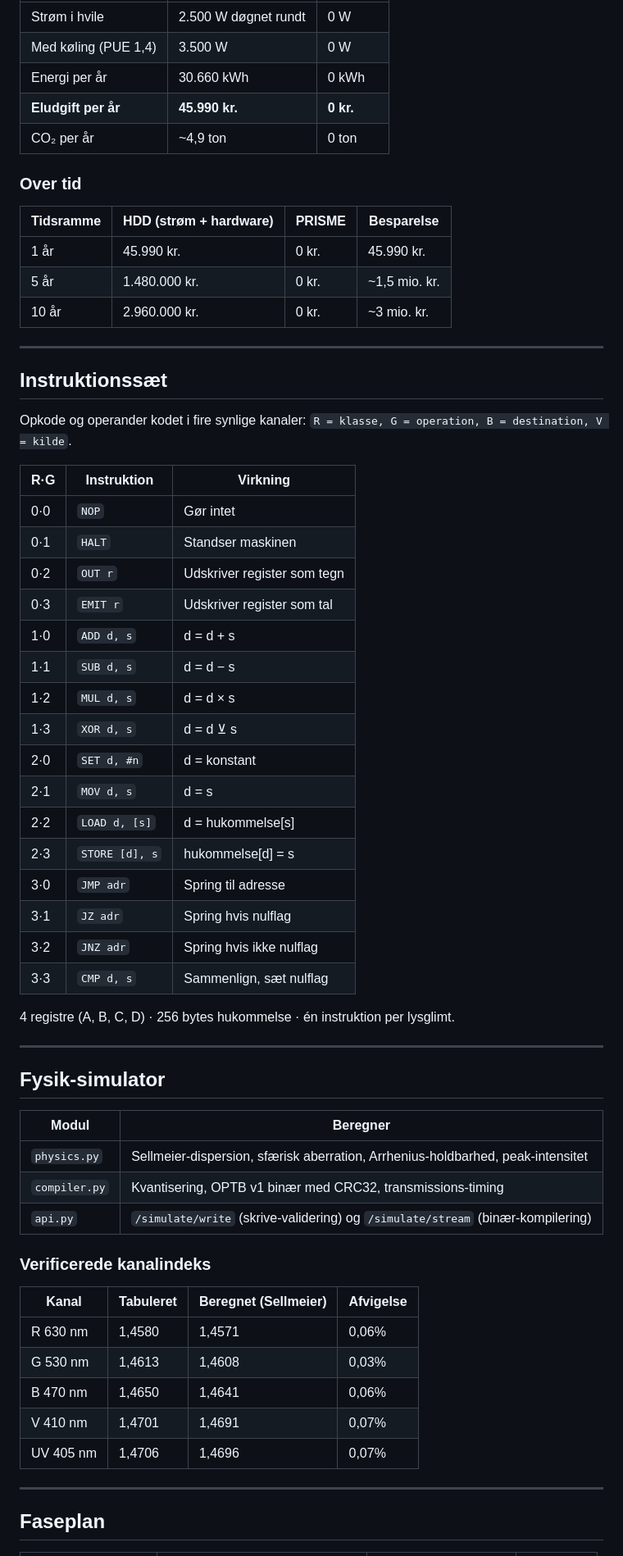
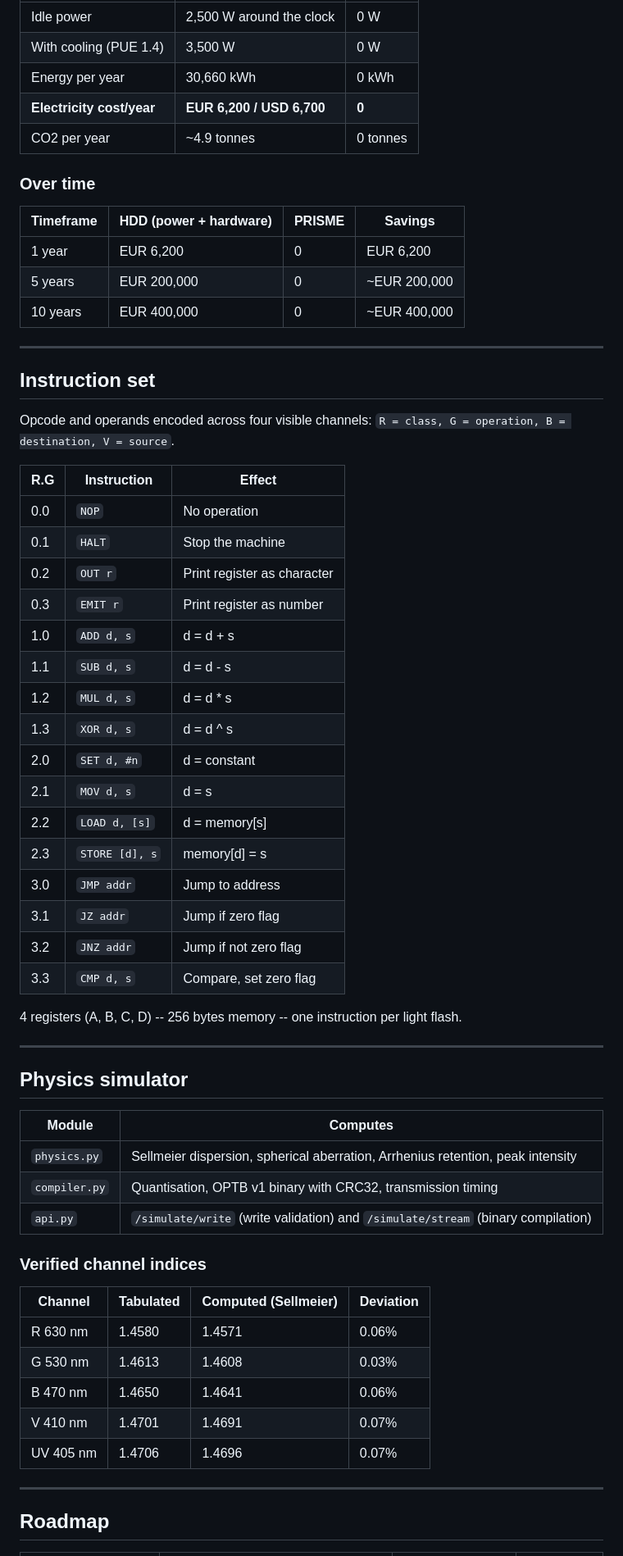
Before and after one commit to Janus5G/PRISME, a Markdown page: README.md, the part around one of its changes. Shown at 82% size. Drawn GitHub-style.

Commit message:
Translate README.md to English and update content

```diff
--- a/README.md
+++ b/README.md
@@ -257,66 +259,66 @@ Total højde: ~3 mm. Buede plader (radius ~500 mm) holder lyset stabilt (Fabry-P
 |---|---|---|
-| Strøm i hvile | 2.500 W døgnet rundt | 0 W |
-| Med køling (PUE 1,4) | 3.500 W | 0 W |
-| Energi per år | 30.660 kWh | 0 kWh |
-| **Eludgift per år** | **45.990 kr.** | **0 kr.** |
-| CO₂ per år | ~4,9 ton | 0 ton |
+| Idle power | 2,500 W around the clock | 0 W |
+| With cooling (PUE 1.4) | 3,500 W | 0 W |
+| Energy per year | 30,660 kWh | 0 kWh |
+| **Electricity cost/year** | **EUR 6,200 / USD 6,700** | **0** |
+| CO2 per year | ~4.9 tonnes | 0 tonnes |
 
-### Over tid
+### Over time
 
-| Tidsramme | HDD (strøm + hardware) | PRISME | Besparelse |
-|-----------|------------------------|--------|------------|
-| 1 år | 45.990 kr. | 0 kr. | 45.990 kr. |
-| 5 år | 1.480.000 kr. | 0 kr. | ~1,5 mio. kr. |
-| 10 år | 2.960.000 kr. | 0 kr. | ~3 mio. kr. |
+| Timeframe | HDD (power + hardware) | PRISME | Savings |
+|-----------|------------------------|--------|---------|
+| 1 year | EUR 6,200 | 0 | EUR 6,200 |
+| 5 years | EUR 200,000 | 0 | ~EUR 200,000 |
+| 10 years | EUR 400,000 | 0 | ~EUR 400,000 |
 
 ---
 
-## Instruktionssæt
+## Instruction set
 
-Opkode og operander kodet i fire synlige kanaler: `R = klasse, G = operation, B = destination, V = kilde`.
+Opcode and operands encoded across four visible channels: `R = class, G = operation, B = destination, V = source`.
 
-| R·G | Instruktion | Virkning |
-|-----|-------------|----------|
-| 0·0 | `NOP` | Gør intet |
-| 0·1 | `HALT` | Standser maskinen |
-| 0·2 | `OUT r` | Udskriver register som tegn |
-| 0·3 | `EMIT r` | Udskriver register som tal |
-| 1·0 | `ADD d, s` | d = d + s |
-| 1·1 | `SUB d, s` | d = d − s |
-| 1·2 | `MUL d, s` | d = d × s |
-| 1·3 | `XOR d, s` | d = d ⊻ s |
-| 2·0 | `SET d, #n` | d = konstant |
-| 2·1 | `MOV d, s` | d = s |
-| 2·2 | `LOAD d, [s]` | d = hukommelse[s] |
-| 2·3 | `STORE [d], s` | hukommelse[d] = s |
-| 3·0 | `JMP adr` | Spring til adresse |
-| 3·1 | `JZ adr` | Spring hvis nulflag |
-| 3·2 | `JNZ adr` | Spring hvis ikke nulflag |
-| 3·3 | `CMP d, s` | Sammenlign, sæt nulflag |
+| R.G | Instruction | Effect |
+|-----|-------------|--------|
+| 0.0 | `NOP` | No operation |
+| 0.1 | `HALT` | Stop the machine |
+| 0.2 | `OUT r` | Print register as character |
+| 0.3 | `EMIT r` | Print register as number |
+| 1.0 | `ADD d, s` | d = d + s |
+| 1.1 | `SUB d, s` | d = d - s |
+| 1.2 | `MUL d, s` | d = d * s |
+| 1.3 | `XOR d, s` | d = d ^ s |
+| 2.0 | `SET d, #n` | d = constant |
+| 2.1 | `MOV d, s` | d = s |
+| 2.2 | `LOAD d, [s]` | d = memory[s] |
+| 2.3 | `STORE [d], s` | memory[d] = s |
+| 3.0 | `JMP addr` | Jump to address |
+| 3.1 | `JZ addr` | Jump if zero flag |
+| 3.2 | `JNZ addr` | Jump if not zero flag |
+| 3.3 | `CMP d, s` | Compare, set zero flag |
 
-4 registre (A, B, C, D) · 256 bytes hukommelse · én instruktion per lysglimt.
+4 registers (A, B, C, D) -- 256 bytes memory -- one instruction per light flash.
 
 ---
 
-## Fysik-simulator
+## Physics simulator
 
-| Modul | Beregner |
-|-------|----------|
-| `physics.py` | Sellmeier-dispersion, sfærisk aberration, Arrhenius-holdbarhed, peak-intensitet |
-| `compiler.py` | Kvantisering, OPTB v1 binær med CRC32, transmissions-timing |
-| `api.py` | `/simulate/write` (skrive-validering) og `/simulate/stream` (binær-kompilering) |
+| Module | Computes |
+|--------|----------|
+| `physics.py` | Sellmeier dispersion, spherical aberration, Arrhenius retention, peak intensity |
+| `compiler.py` | Quantisation, OPTB v1 binary with CRC32, transmission timing |
+| `api.py` | `/simulate/write` (write validation) and `/simulate/stream` (binary compilation) |
 
-### Verificerede kanalindeks
+### Verified channel indices
 
-| Kanal | Tabuleret | Beregnet (Sellmeier) | Afvigelse |
-|-------|----------|----------|-----------|
-| R 630 nm | 1,4580 | 1,4571 | 0,06% |
-| G 530 nm | 1,4613 | 1,4608 | 0,03% |
-| B 470 nm | 1,4650 | 1,4641 | 0,06% |
-| V 410 nm | 1,4701 | 1,4691 | 0,07% |
-| UV 405 nm | 1,4706 | 1,4696 | 0,07% |
+| Channel | Tabulated | Computed (Sellmeier) | Deviation |
+|---------|-----------|----------|-----------|
+| R 630 nm | 1.4580 | 1.4571 | 0.06% |
+| G 530 nm | 1.4613 | 1.4608 | 0.03% |
+| B 470 nm | 1.4650 | 1.4641 | 0.06% |
+| V 410 nm | 1.4701 | 1.4691 | 0.07% |
+| UV 405 nm | 1.4706 | 1.4696 | 0.07% |
 
 ---
 
-## Faseplan
+## Roadmap
 
```
Also changed, not shown: other parts of README.md (+178 -175 lines).
